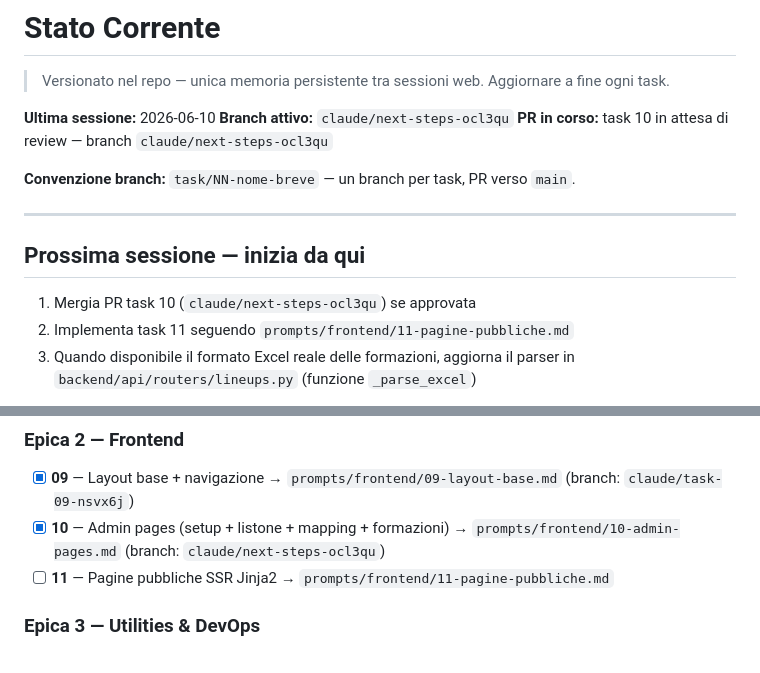
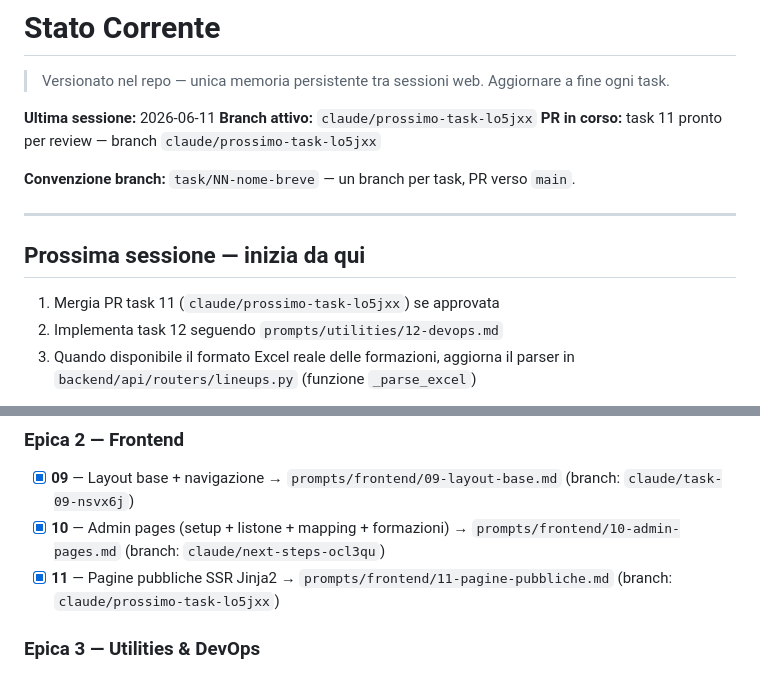
Before and after one commit to simonediroma/fantanostalgia, a Markdown page: CLAUDE_MEMORY.md, 2 parts joined by grey strips. Drawn GitHub-style.

Commit message:
chore: aggiorna CLAUDE_MEMORY task 11 completato
https://claude.ai/code/session_01UxjFovz5ET44zsXMQkm71B

```diff
--- a/CLAUDE_MEMORY.md
+++ b/CLAUDE_MEMORY.md
@@ -1,9 +1,9 @@
 # Stato Corrente
 > Versionato nel repo — unica memoria persistente tra sessioni web. Aggiornare a fine ogni task.
 
-**Ultima sessione:** 2026-06-10
-**Branch attivo:** `claude/next-steps-ocl3qu`
-**PR in corso:** task 10 in attesa di review — branch `claude/next-steps-ocl3qu`
+**Ultima sessione:** 2026-06-11
+**Branch attivo:** `claude/prossimo-task-lo5jxx`
+**PR in corso:** task 11 pronto per review — branch `claude/prossimo-task-lo5jxx`
 
 **Convenzione branch:** `task/NN-nome-breve` — un branch per task, PR verso `main`.
 
@@ -11,8 +11,8 @@
 
 ## Prossima sessione — inizia da qui
 
-1. Mergia PR task 10 (`claude/next-steps-ocl3qu`) se approvata
-2. Implementa task 11 seguendo `prompts/frontend/11-pagine-pubbliche.md`
+1. Mergia PR task 11 (`claude/prossimo-task-lo5jxx`) se approvata
+2. Implementa task 12 seguendo `prompts/utilities/12-devops.md`
 3. Quando disponibile il formato Excel reale delle formazioni, aggiorna il parser in `backend/api/routers/lineups.py` (funzione `_parse_excel`)
 
 Ogni task ha un prompt dedicato in `prompts/`.
@@ -38,7 +38,7 @@ Prima di iniziare qualsiasi task: leggi il prompt corrispondente + `docs/archite
 ### Epica 2 — Frontend
 - [x] **09** — Layout base + navigazione → `prompts/frontend/09-layout-base.md` (branch: `claude/task-09-nsvx6j`)
 - [x] **10** — Admin pages (setup + listone + mapping + formazioni) → `prompts/frontend/10-admin-pages.md` (branch: `claude/next-steps-ocl3qu`)
-- [ ] **11** — Pagine pubbliche SSR Jinja2 → `prompts/frontend/11-pagine-pubbliche.md`
+- [x] **11** — Pagine pubbliche SSR Jinja2 → `prompts/frontend/11-pagine-pubbliche.md` (branch: `claude/prossimo-task-lo5jxx`)
 
 ### Epica 3 — Utilities & DevOps
 - [ ] **12** — DevOps (Docker + GH Actions + Cloud Run) → `prompts/utilities/12-devops.md`
```
